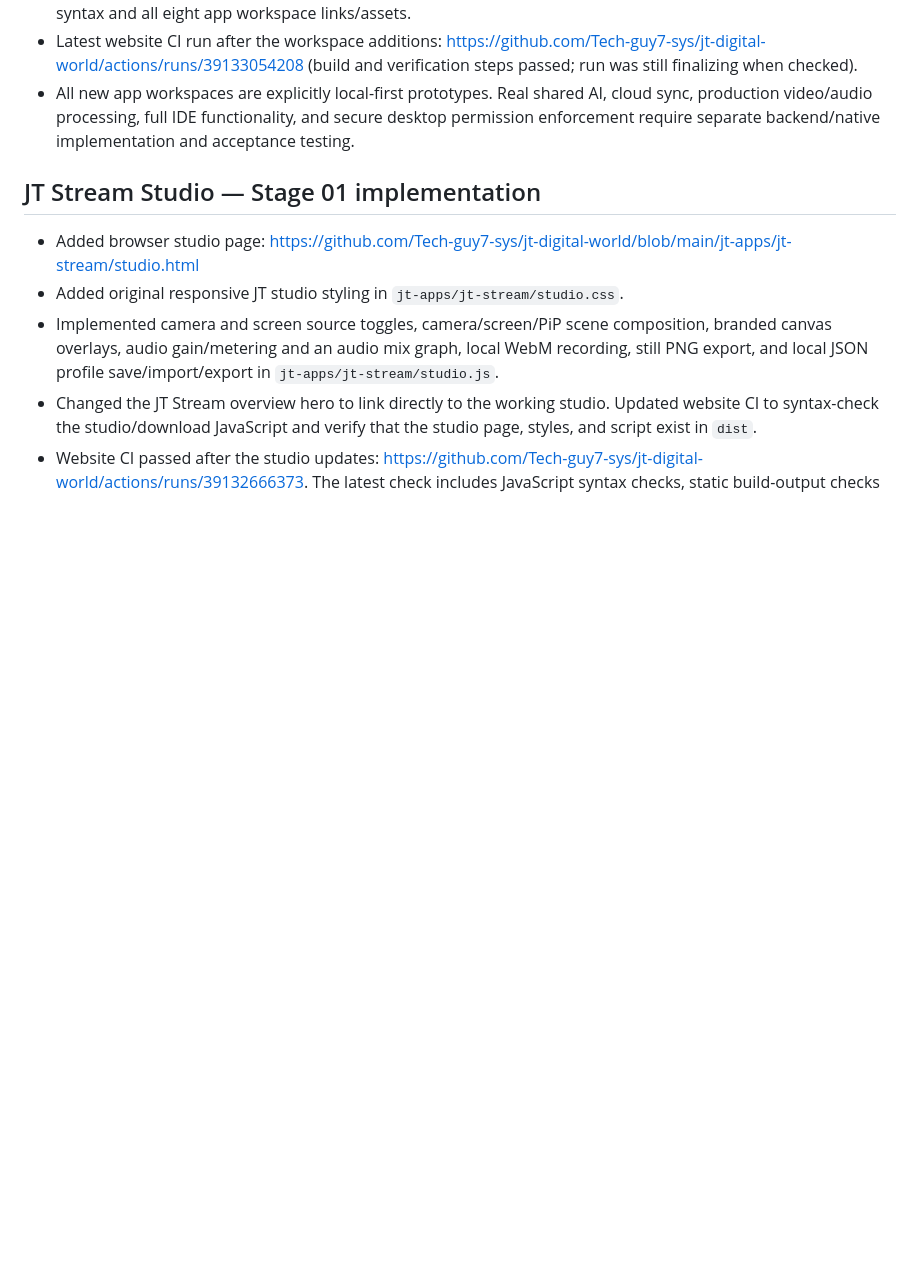
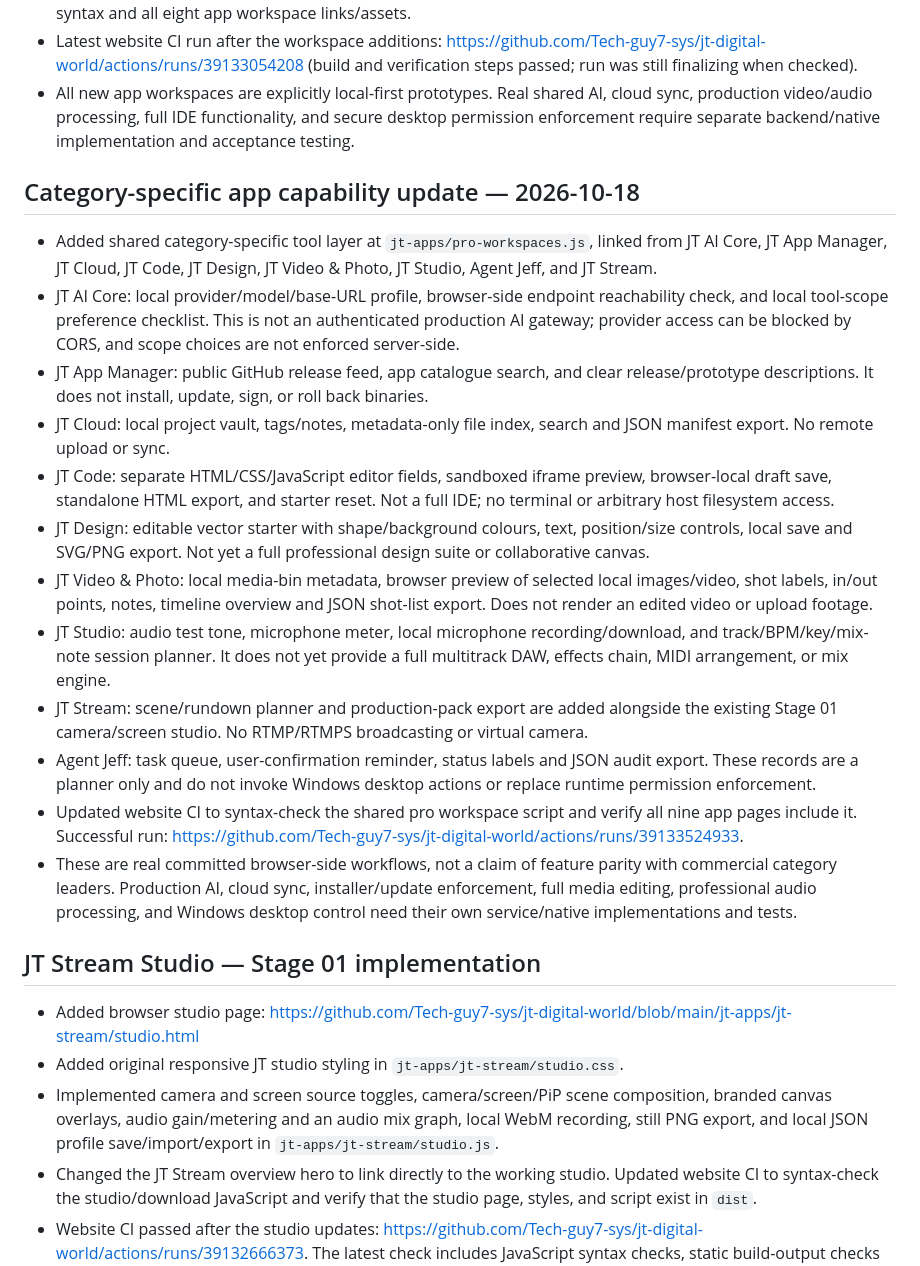
Before and after one commit to Tech-guy7-sys/J-Tech-Digital-World, a Markdown page: PROJECT-PROGRESS-2026-10-18.md, the part around the change. Drawn GitHub-style; blank space fills up the shorter version.

Commit message:
Record category-specific capabilities and verification for all JT apps

```diff
--- a/PROJECT-PROGRESS-2026-10-18.md
+++ b/PROJECT-PROGRESS-2026-10-18.md
@@ -45,6 +45,20 @@
 - Updated the app directory to display JT Video & Photo branding. Added CI checks for shared workspace script syntax and all eight app workspace links/assets.
 - Latest website CI run after the workspace additions: https://github.com/Tech-guy7-sys/jt-digital-world/actions/runs/39133054208 (build and verification steps passed; run was still finalizing when checked).
 - All new app workspaces are explicitly local-first prototypes. Real shared AI, cloud sync, production video/audio processing, full IDE functionality, and secure desktop permission enforcement require separate backend/native implementation and acceptance testing.
+
+## Category-specific app capability update — 2026-10-18
+- Added shared category-specific tool layer at `jt-apps/pro-workspaces.js`, linked from JT AI Core, JT App Manager, JT Cloud, JT Code, JT Design, JT Video & Photo, JT Studio, Agent Jeff, and JT Stream.
+- JT AI Core: local provider/model/base-URL profile, browser-side endpoint reachability check, and local tool-scope preference checklist. This is not an authenticated production AI gateway; provider access can be blocked by CORS, and scope choices are not enforced server-side.
+- JT App Manager: public GitHub release feed, app catalogue search, and clear release/prototype descriptions. It does not install, update, sign, or roll back binaries.
+- JT Cloud: local project vault, tags/notes, metadata-only file index, search and JSON manifest export. No remote upload or sync.
+- JT Code: separate HTML/CSS/JavaScript editor fields, sandboxed iframe preview, browser-local draft save, standalone HTML export, and starter reset. Not a full IDE; no terminal or arbitrary host filesystem access.
+- JT Design: editable vector starter with shape/background colours, text, position/size controls, local save and SVG/PNG export. Not yet a full professional design suite or collaborative canvas.
+- JT Video & Photo: local media-bin metadata, browser preview of selected local images/video, shot labels, in/out points, notes, timeline overview and JSON shot-list export. Does not render an edited video or upload footage.
+- JT Studio: audio test tone, microphone meter, local microphone recording/download, and track/BPM/key/mix-note session planner. It does not yet provide a full multitrack DAW, effects chain, MIDI arrangement, or mix engine.
+- JT Stream: scene/rundown planner and production-pack export are added alongside the existing Stage 01 camera/screen studio. No RTMP/RTMPS broadcasting or virtual camera.
+- Agent Jeff: task queue, user-confirmation reminder, status labels and JSON audit export. These records are a planner only and do not invoke Windows desktop actions or replace runtime permission enforcement.
+- Updated website CI to syntax-check the shared pro workspace script and verify all nine app pages include it. Successful run: https://github.com/Tech-guy7-sys/jt-digital-world/actions/runs/39133524933.
+- These are real committed browser-side workflows, not a claim of feature parity with commercial category leaders. Production AI, cloud sync, installer/update enforcement, full media editing, professional audio processing, and Windows desktop control need their own service/native implementations and tests.
 
 ## JT Stream Studio — Stage 01 implementation
 - Added browser studio page: https://github.com/Tech-guy7-sys/jt-digital-world/blob/main/jt-apps/jt-stream/studio.html
```
